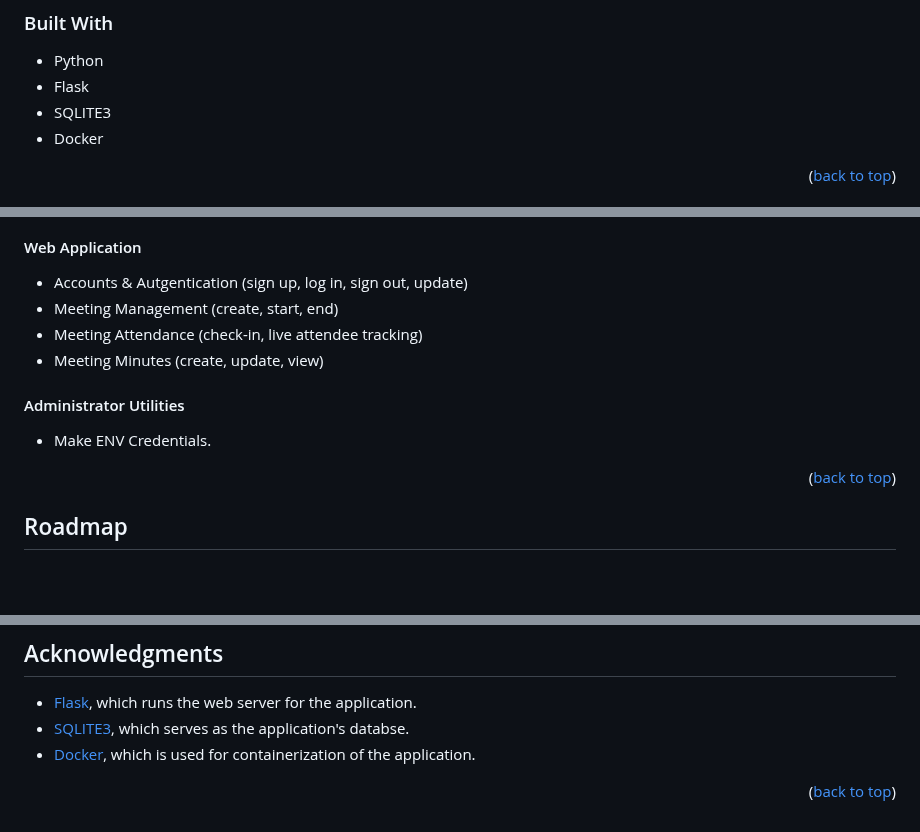
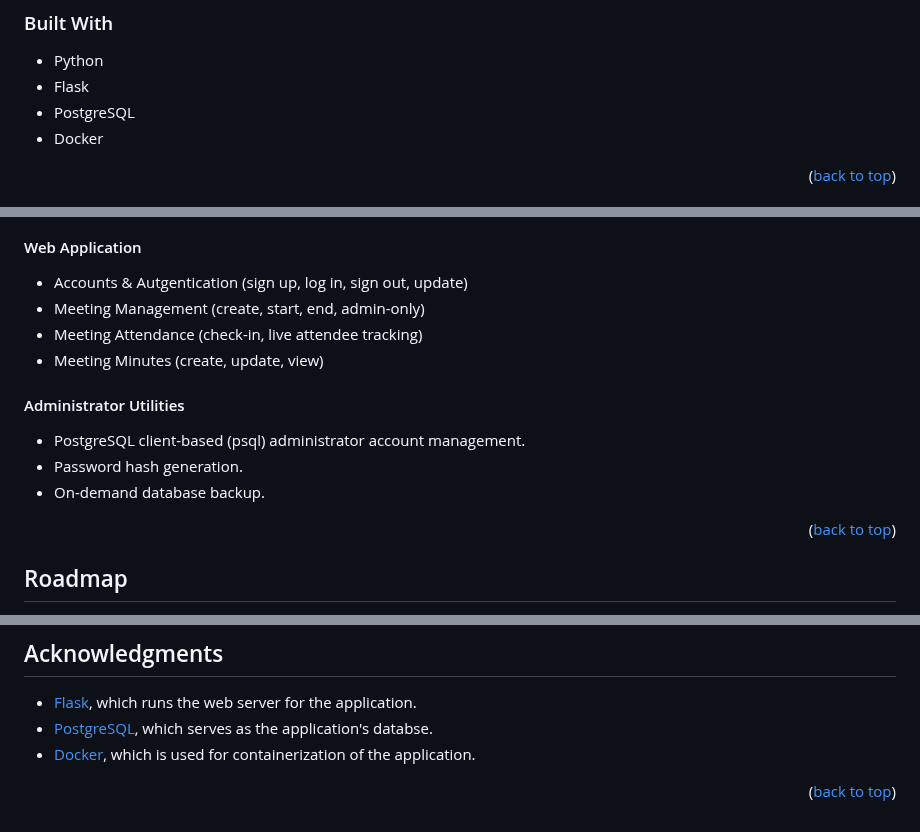
Before and after one commit to acm-udayton/ACM-Meeting-Records, a Markdown page: README.md, 3 parts joined by grey strips. Rendered like a GitHub page; blank space fills up the shorter version.

Commit message:
Update README docs for v1.2

```diff
--- a/README.md
+++ b/README.md
@@ -48,7 +48,7 @@ This is a basic landing page for a new installation of the application.
 
 * Python
 * Flask
-* SQLITE3
+* PostgreSQL
 * Docker
 
 <p align="right">(<a href="#readme-top">back to top</a>)</p>
@@ -76,12 +76,14 @@ Visit localhost:5000 on the device that is running the server. Alternatively, vi
 
 #### Web Application
 * Accounts & Autgentication (sign up, log in, sign out, update)
-* Meeting Management (create, start, end)
+* Meeting Management (create, start, end, admin-only)
 * Meeting Attendance (check-in, live attendee tracking)
 * Meeting Minutes (create, update, view)
 
 #### Administrator Utilities
-* Make ENV Credentials.
+* PostgreSQL client-based (psql) administrator account management.
+* Password hash generation.
+* On-demand database backup.
 
 <p align="right">(<a href="#readme-top">back to top</a>)</p>
 
@@ -134,7 +136,7 @@ Project Link: [https://github.com/acm-udayton/ACM-Meeting-Records](https://githu
 ## Acknowledgments
 
 * [Flask](https://pymupdf.readthedocs.io/), which runs the web server for the application.
-* [SQLITE3](https://www.sqlite.org/docs.html), which serves as the application's databse.
+* [PostgreSQL](https://www.postgresql.org/), which serves as the application's databse.
 * [Docker](https://docs.docker.com/), which is used for containerization of the application.
 
 <p align="right">(<a href="#readme-top">back to top</a>)</p>
```
